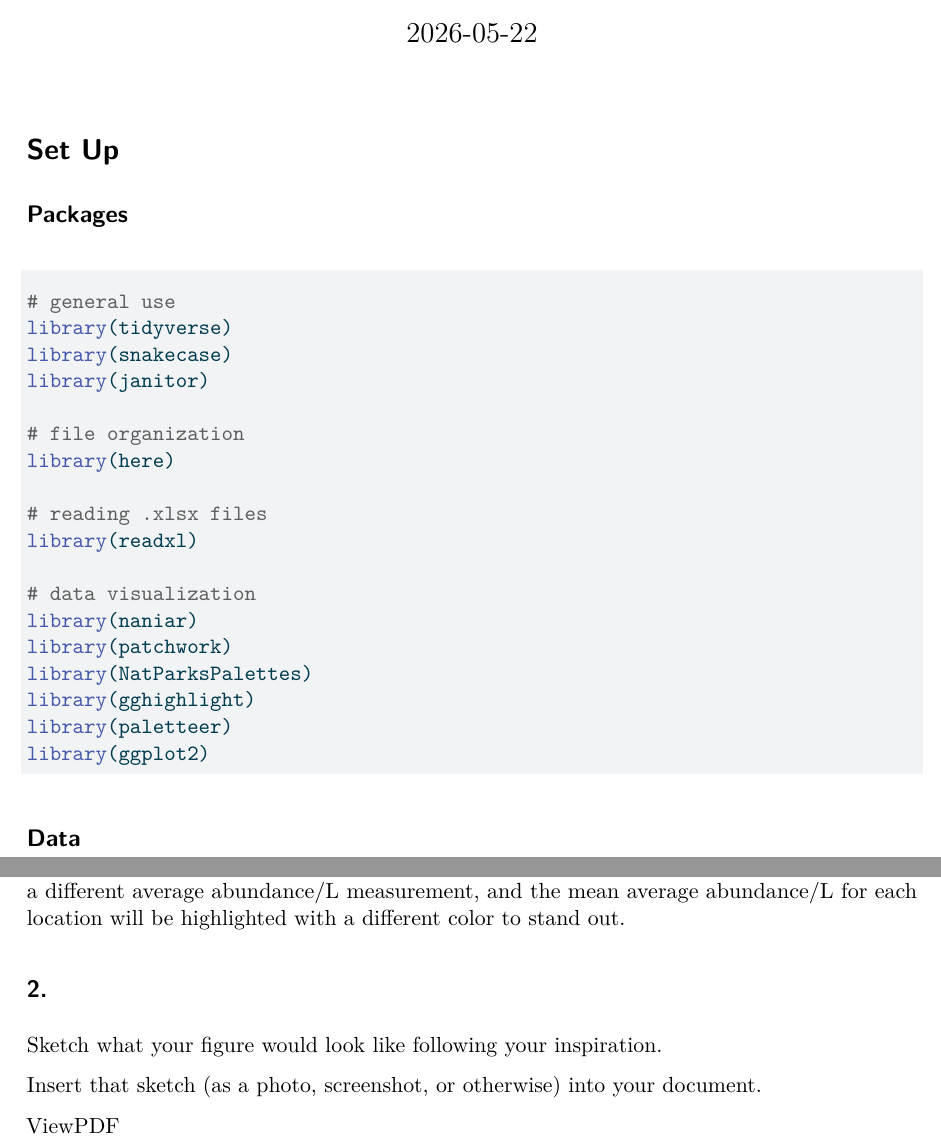
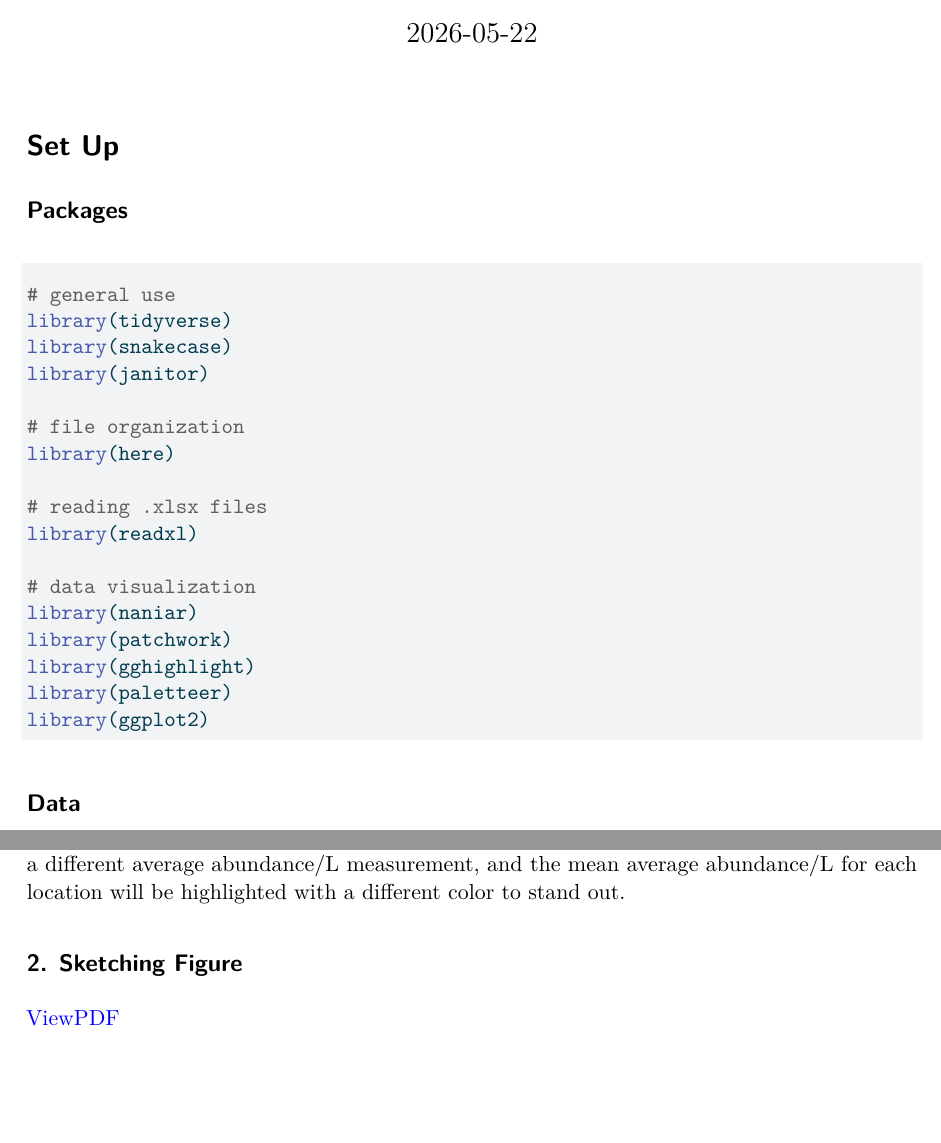
Before and after one commit to zeldaareif/intermediate-elective, a Quarto document (code/intermediate-elective.qmd): two parts of pages 1 and 2 of 7, joined at a grey line, cut so that both start at the same text, the shorter picture padded with empty space. The pictures show the output file code/intermediate-elective.pdf that the author committed with the source.

Commit message:
enetering sketch pdf link

```diff
--- a/code/intermediate-elective.qmd
+++ b/code/intermediate-elective.qmd
@@ -35,7 +35,6 @@ library(readxl)
 # data visualization
 library(naniar)
 library(patchwork)
-library(NatParksPalettes)
 library(gghighlight)
 library(paletteer)
 library(ggplot2)
@@ -71,13 +70,9 @@ This figure makes sense for the aquatic invertebrate data set because it allows
 
 The plot will show average abundance/L of ostracods across NCOS locations, the x axis will be NCOS location and the y axis will be average abundance/L. Each jitter point will represent a different average abundance/L measurement, and the mean average abundance/L for each location will be highlighted with a different color to stand out.
 
-## 2.
+## 2. Sketching Figure
 
-Sketch what your figure would look like following your inspiration.
-
-Insert that sketch (as a photo, screenshot, or otherwise) into your document.
-
-[ViewPDF]()
+[ViewPDF](https://github.com/zeldaareif/intermediate-elective/blob/main/code/plotplan.png.pdf)
 
 ## 3. Code your figure
 
```
Also changed, not shown: code/intermediate-elective.pdf.
